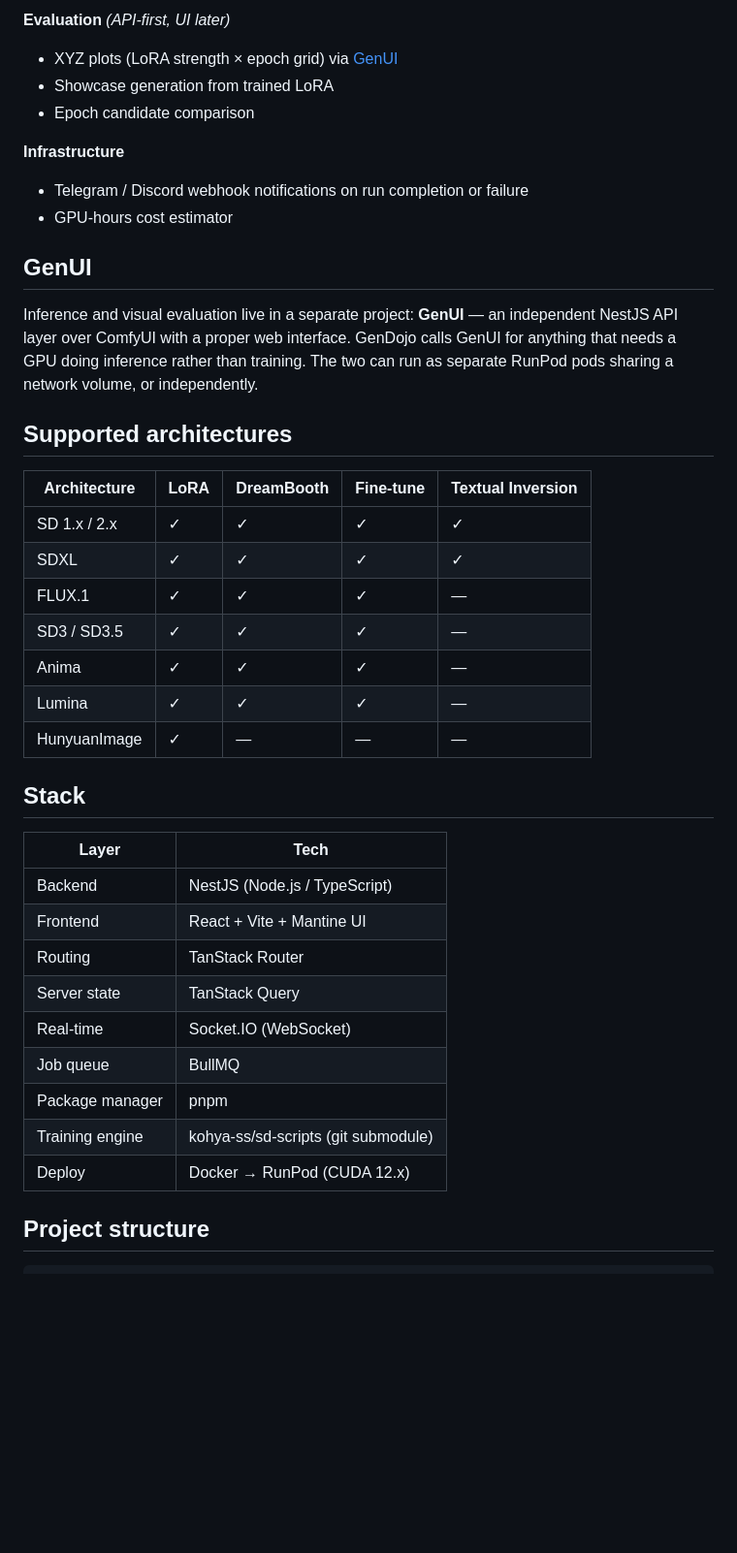
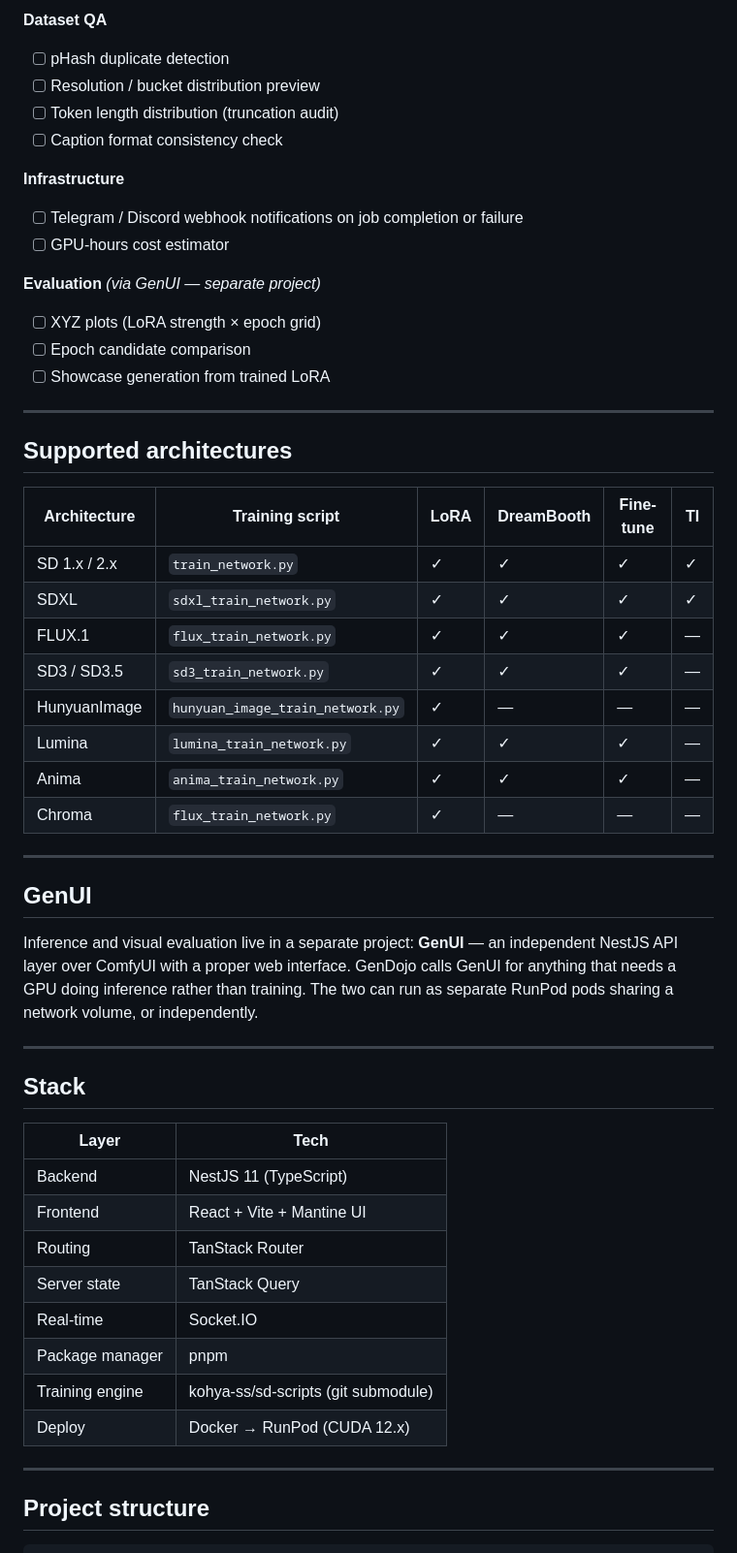
Before and after one commit to KreischerPanoptic/gendojo, a Markdown page: README.md, the part around one of its changes. Shown at 97% size. GitHub-like rendering; blank space fills up the shorter version.

```diff
--- a/README.md
+++ b/README.md
@@ -50,42 +56,56 @@ As the project matures, GenDojo will grow to cover the full fine-tuning workflow
 
-**Evaluation** *(API-first, UI later)*
-- XYZ plots (LoRA strength × epoch grid) via [GenUI](#genui)
-- Showcase generation from trained LoRA
-- Epoch candidate comparison
+**Dataset QA**
+- [ ] pHash duplicate detection
+- [ ] Resolution / bucket distribution preview
+- [ ] Token length distribution (truncation audit)
+- [ ] Caption format consistency check
 
 **Infrastructure**
-- Telegram / Discord webhook notifications on run completion or failure
-- GPU-hours cost estimator
+- [ ] Telegram / Discord webhook notifications on job completion or failure
+- [ ] GPU-hours cost estimator
+
+**Evaluation** *(via GenUI — separate project)*
+- [ ] XYZ plots (LoRA strength × epoch grid)
+- [ ] Epoch candidate comparison
+- [ ] Showcase generation from trained LoRA
+
+---
+
+## Supported architectures
+
+| Architecture | Training script | LoRA | DreamBooth | Fine-tune | TI |
+|---|---|---|---|---|---|
+| SD 1.x / 2.x | `train_network.py` | ✓ | ✓ | ✓ | ✓ |
+| SDXL | `sdxl_train_network.py` | ✓ | ✓ | ✓ | ✓ |
+| FLUX.1 | `flux_train_network.py` | ✓ | ✓ | ✓ | — |
+| SD3 / SD3.5 | `sd3_train_network.py` | ✓ | ✓ | ✓ | — |
+| HunyuanImage | `hunyuan_image_train_network.py` | ✓ | — | — | — |
+| Lumina | `lumina_train_network.py` | ✓ | ✓ | ✓ | — |
+| Anima | `anima_train_network.py` | ✓ | ✓ | ✓ | — |
+| Chroma | `flux_train_network.py` | ✓ | — | — | — |
+
+---
 
 ## GenUI
 
 Inference and visual evaluation live in a separate project: **GenUI** — an independent NestJS API layer over ComfyUI with a proper web interface. GenDojo calls GenUI for anything that needs a GPU doing inference rather than training. The two can run as separate RunPod pods sharing a network volume, or independently.
 
-## Supported architectures
-
-| Architecture | LoRA | DreamBooth | Fine-tune | Textual Inversion |
-|---|---|---|---|---|
-| SD 1.x / 2.x | ✓ | ✓ | ✓ | ✓ |
-| SDXL | ✓ | ✓ | ✓ | ✓ |
-| FLUX.1 | ✓ | ✓ | ✓ | — |
-| SD3 / SD3.5 | ✓ | ✓ | ✓ | — |
-| Anima | ✓ | ✓ | ✓ | — |
-| Lumina | ✓ | ✓ | ✓ | — |
-| HunyuanImage | ✓ | — | — | — |
+---
 
 ## Stack
 
 | Layer | Tech |
 |---|---|
-| Backend | NestJS (Node.js / TypeScript) |
+| Backend | NestJS 11 (TypeScript) |
 | Frontend | React + Vite + Mantine UI |
 | Routing | TanStack Router |
 | Server state | TanStack Query |
-| Real-time | Socket.IO (WebSocket) |
-| Job queue | BullMQ |
+| Real-time | Socket.IO |
 | Package manager | pnpm |
 | Training engine | kohya-ss/sd-scripts (git submodule) |
 | Deploy | Docker → RunPod (CUDA 12.x) |
+
+---
 
 ## Project structure
 
```
Also changed, not shown: other parts of README.md (+77 -44 lines).
